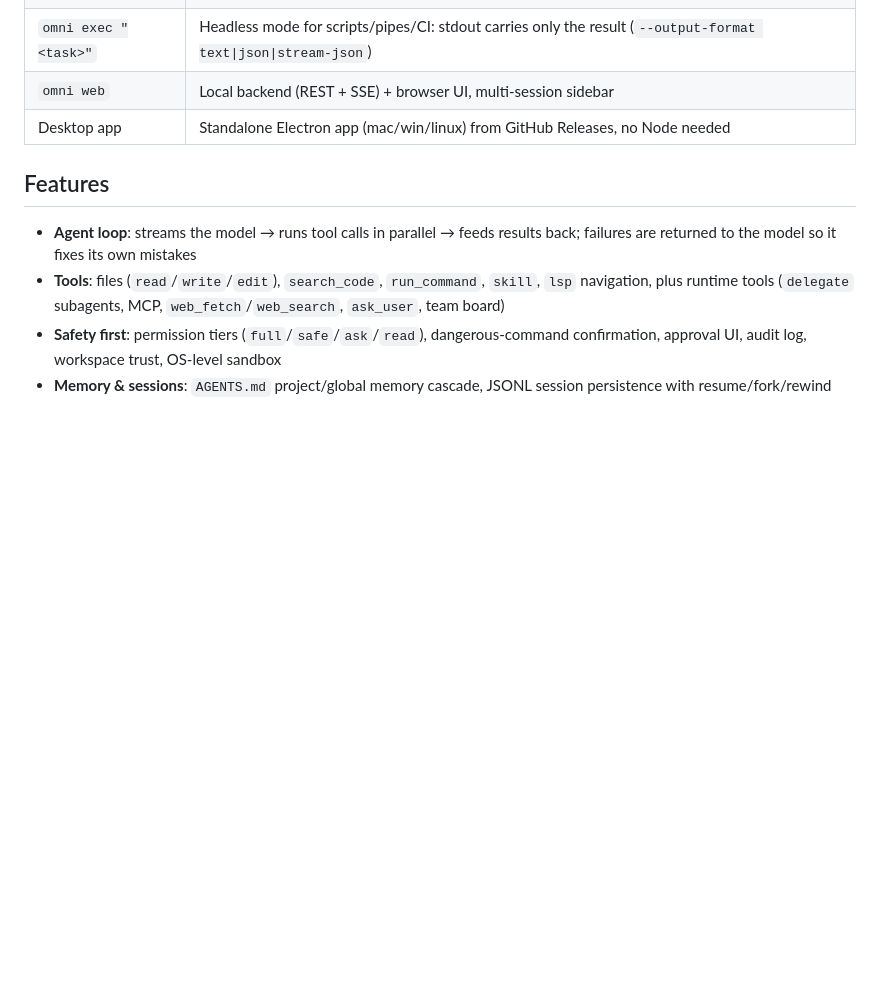
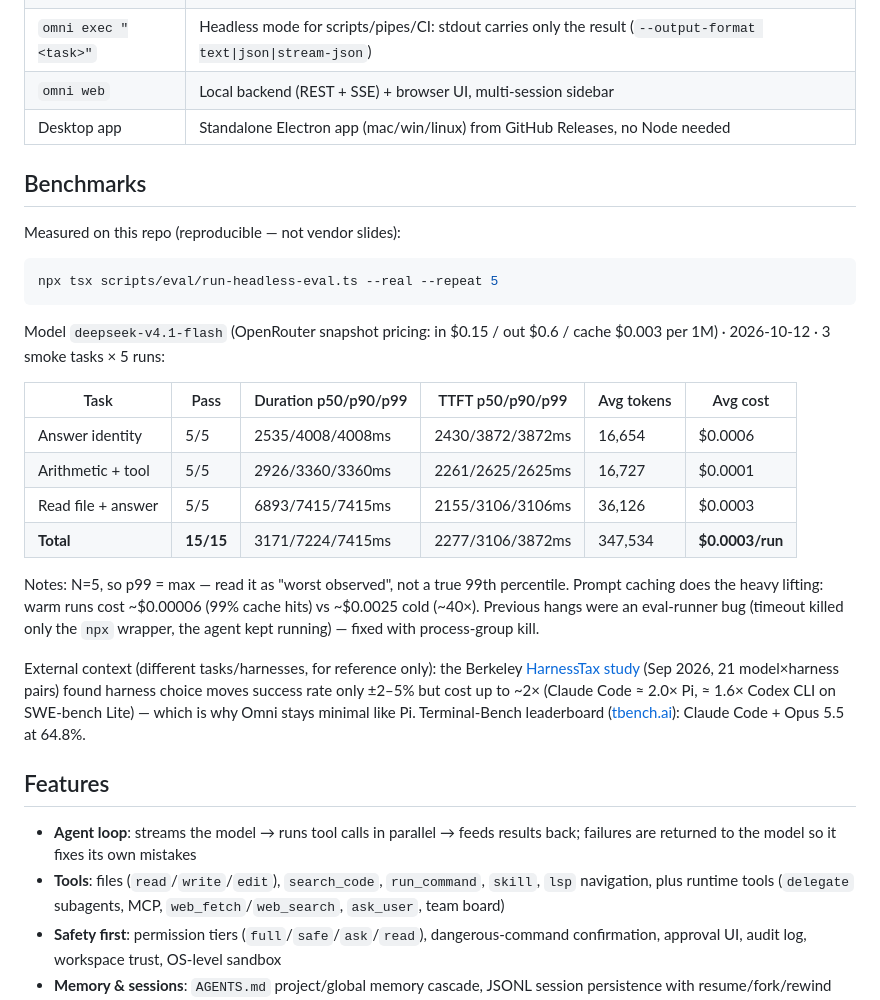
Before and after one commit to jacksonon/omni, a Markdown page: README.md, the part around the change. Drawn GitHub-style; blank space fills up the shorter version.

Commit message:
README基准数据：Omni实测表 + 外部对照口径说明
- deepseek-v4.1-flash 15/15（3任务×5次）：时长/TTFT p50/p90/p99 + token + 成本
- N=5 下 p99=最大值、冷热缓存 40 倍差、hang 根因注脚；复现命令
- HarnessTax/tbench 外部数据明确标不同口径、仅供参考

````diff
--- a/README.md
+++ b/README.md
@@ -47,6 +47,27 @@ No key at hand? `npm run mock` starts a local mock API for keyless end-to-end ru
 | `omni web` | Local backend (REST + SSE) + browser UI, multi-session sidebar |
 | Desktop app | Standalone Electron app (mac/win/linux) from GitHub Releases, no Node needed |
 
+## Benchmarks
+
+Measured on this repo (reproducible — not vendor slides):
+
+```bash
+npx tsx scripts/eval/run-headless-eval.ts --real --repeat 5
+```
+
+Model `deepseek-v4.1-flash` (OpenRouter snapshot pricing: in $0.15 / out $0.6 / cache $0.003 per 1M) · 2026-10-12 · 3 smoke tasks × 5 runs:
+
+| Task | Pass | Duration p50/p90/p99 | TTFT p50/p90/p99 | Avg tokens | Avg cost |
+|---|---|---|---|---|---|
+| Answer identity | 5/5 | 2535/4008/4008ms | 2430/3872/3872ms | 16,654 | $0.0006 |
+| Arithmetic + tool | 5/5 | 2926/3360/3360ms | 2261/2625/2625ms | 16,727 | $0.0001 |
+| Read file + answer | 5/5 | 6893/7415/7415ms | 2155/3106/3106ms | 36,126 | $0.0003 |
+| **Total** | **15/15** | 3171/7224/7415ms | 2277/3106/3872ms | 347,534 | **$0.0003/run** |
+
+Notes: N=5, so p99 = max — read it as "worst observed", not a true 99th percentile. Prompt caching does the heavy lifting: warm runs cost ~$0.00006 (99% cache hits) vs ~$0.0025 cold (~40×). Previous hangs were an eval-runner bug (timeout killed only the `npx` wrapper, the agent kept running) — fixed with process-group kill.
+
+External context (different tasks/harnesses, for reference only): the Berkeley [HarnessTax study](https://arena.ai/blog/coding-agents-harness-tax) (Sep 2026, 21 model×harness pairs) found harness choice moves success rate only ±2–5% but cost up to ~2× (Claude Code ≈ 2.0× Pi, ≈ 1.6× Codex CLI on SWE-bench Lite) — which is why Omni stays minimal like Pi. Terminal-Bench leaderboard ([tbench.ai](https://www.tbench.ai/)): Claude Code + Opus 5.5 at 64.8%.
+
 ## Features
 
 - **Agent loop**: streams the model → runs tool calls in parallel → feeds results back; failures are returned to the model so it fixes its own mistakes
````
Also changed, not shown: README.zh-CN.md (+21 -0 lines).
